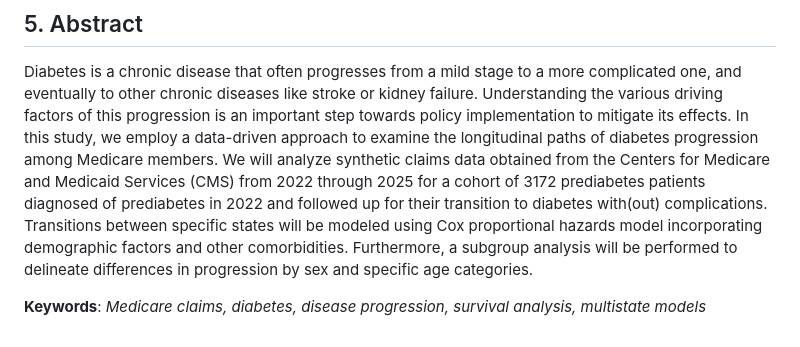
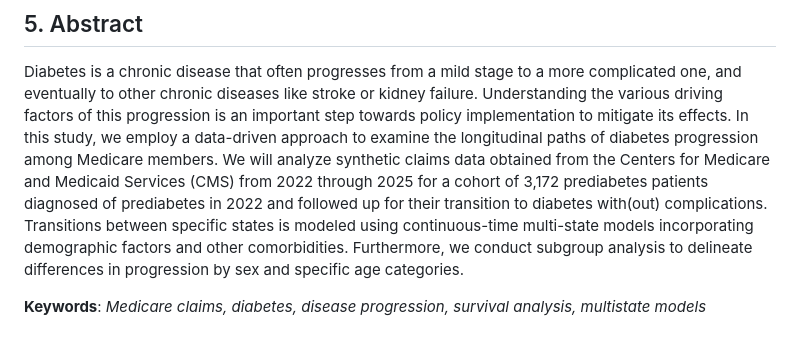
Before and after one commit to benabijah/EHR, a Markdown page: README.md, the part around the change. GitHub-like rendering.

```diff
--- a/README.md
+++ b/README.md
@@ -63,9 +63,9 @@ to other chronic diseases like stroke or kidney failure. Understanding the vario
 progression is an important step towards policy implementation to mitigate its effects. In this study, we employ a
 data-driven approach to examine the longitudinal paths of diabetes progression among Medicare members. We will
 analyze synthetic claims data obtained from the Centers for Medicare and Medicaid Services (CMS) from 2022
-through 2025 for a cohort of 3172 prediabetes patients diagnosed of prediabetes in 2022 and followed up for their
-transition to diabetes with(out) complications. Transitions between specific states will be modeled using
-Cox proportional hazards model incorporating demographic factors and other comorbidities. Furthermore, a subgroup
-analysis will be performed to delineate differences in progression by sex and specific age categories.
+through 2025 for a cohort of 3,172 prediabetes patients diagnosed of prediabetes in 2022 and followed up for their
+transition to diabetes with(out) complications. Transitions between specific states is modeled using
+continuous-time multi-state models incorporating demographic factors and other comorbidities. Furthermore, we
+conduct subgroup analysis to delineate differences in progression by sex and specific age categories.
 
 **Keywords**: *Medicare claims, diabetes, disease progression, survival analysis, multistate models*
```
